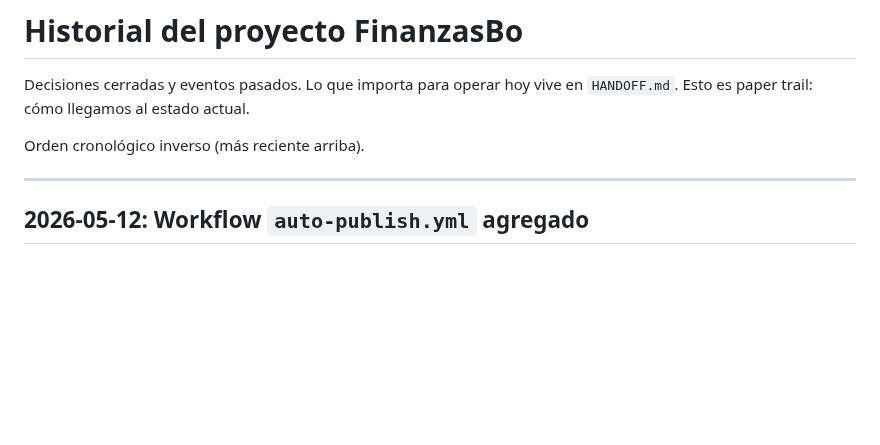
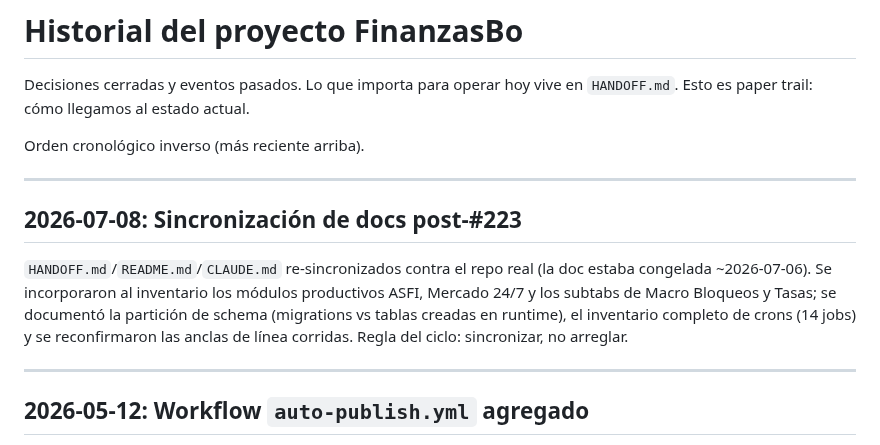
Before and after one commit to research-star/binance_p2p_ingest, a Markdown page: docs/history.md, the part around the change. Rendered like a GitHub page; blank space fills up the shorter version.

Commit message:
docs(history): entrada 2026-07-08 sincronizacion de docs post-#223
Co-Authored-By: Claude Opus 4.8 (1M context) <noreply@anthropic.com>

```diff
--- a/docs/history.md
+++ b/docs/history.md
@@ -4,6 +4,17 @@ Decisiones cerradas y eventos pasados. Lo que importa para operar hoy vive
 en `HANDOFF.md`. Esto es paper trail: cómo llegamos al estado actual.
 
 Orden cronológico inverso (más reciente arriba).
+
+---
+
+## 2026-07-08: Sincronización de docs post-#223
+
+`HANDOFF.md`/`README.md`/`CLAUDE.md` re-sincronizados contra el repo real (la doc
+estaba congelada ~2026-07-06). Se incorporaron al inventario los módulos productivos
+ASFI, Mercado 24/7 y los subtabs de Macro Bloqueos y Tasas; se documentó la
+partición de schema (migrations vs tablas creadas en runtime), el inventario
+completo de crons (14 jobs) y se reconfirmaron las anclas de línea corridas.
+Regla del ciclo: sincronizar, no arreglar.
 
 ---
 
```
